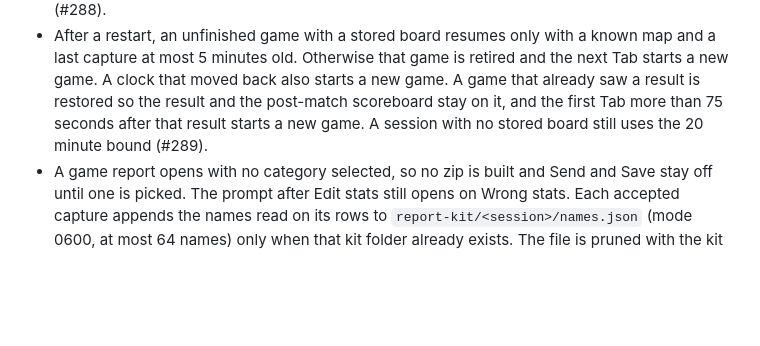
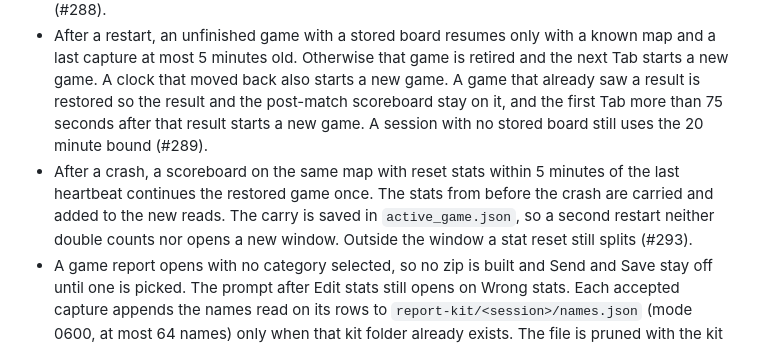
Before and after one commit to FrozenTear/scuffed-crew, a Markdown page: crates/stat-tracker/CHANGELOG.md, the part around the change. Drawn GitHub-style; blank space fills up the shorter version.

Commit message:
stat-tracker: alpha.10 changelog technical line for the rejoin fix (#293)

```diff
--- a/crates/stat-tracker/CHANGELOG.md
+++ b/crates/stat-tracker/CHANGELOG.md
@@ -31,6 +31,7 @@ Technical detail.
 - The cap counts successful stores for one member since midnight UTC. A rejected upload does not count. Over the cap, the site responds 429 (#284).
 - A 5v5 read whose header still starts at the left edge flags every row unknown and suspect. The hero log id is `hero-v1.2`. The own row's hero is stored only when the hero authority names that same hero. No authority known keeps the previous behaviour. A contradicting or abstaining authority keeps the earlier hero and adds `hero` to `suspect_fields`. Uploads still send `cv-v6` (#288).
 - After a restart, an unfinished game with a stored board resumes only with a known map and a last capture at most 5 minutes old. Otherwise that game is retired and the next Tab starts a new game. A clock that moved back also starts a new game. A game that already saw a result is restored so the result and the post-match scoreboard stay on it, and the first Tab more than 75 seconds after that result starts a new game. A session with no stored board still uses the 20 minute bound (#289).
+- After a crash, a scoreboard on the same map with reset stats within 5 minutes of the last heartbeat continues the restored game once. The stats from before the crash are carried and added to the new reads. The carry is saved in `active_game.json`, so a second restart neither double counts nor opens a new window. Outside the window a stat reset still splits (#293).
 - A game report opens with no category selected, so no zip is built and Send and Save stay off until one is picked. The prompt after Edit stats still opens on Wrong stats. Each accepted capture appends the names read on its rows to `report-kit/<session>/names.json` (mode 0600, at most 64 names) only when that kit folder already exists. The file is pruned with the kit and passed to the scrubber. With the new reader no names are read, so the list stays empty (#290).
 - A game report reads the journal from 120 seconds before the first capture through the end of that game's window, still capped at the newest 20,000 lines. When the game has no end time the read stops at now. A log-only report stays newest-lines only. No report zip contains `names.json` (#292).
 
```
